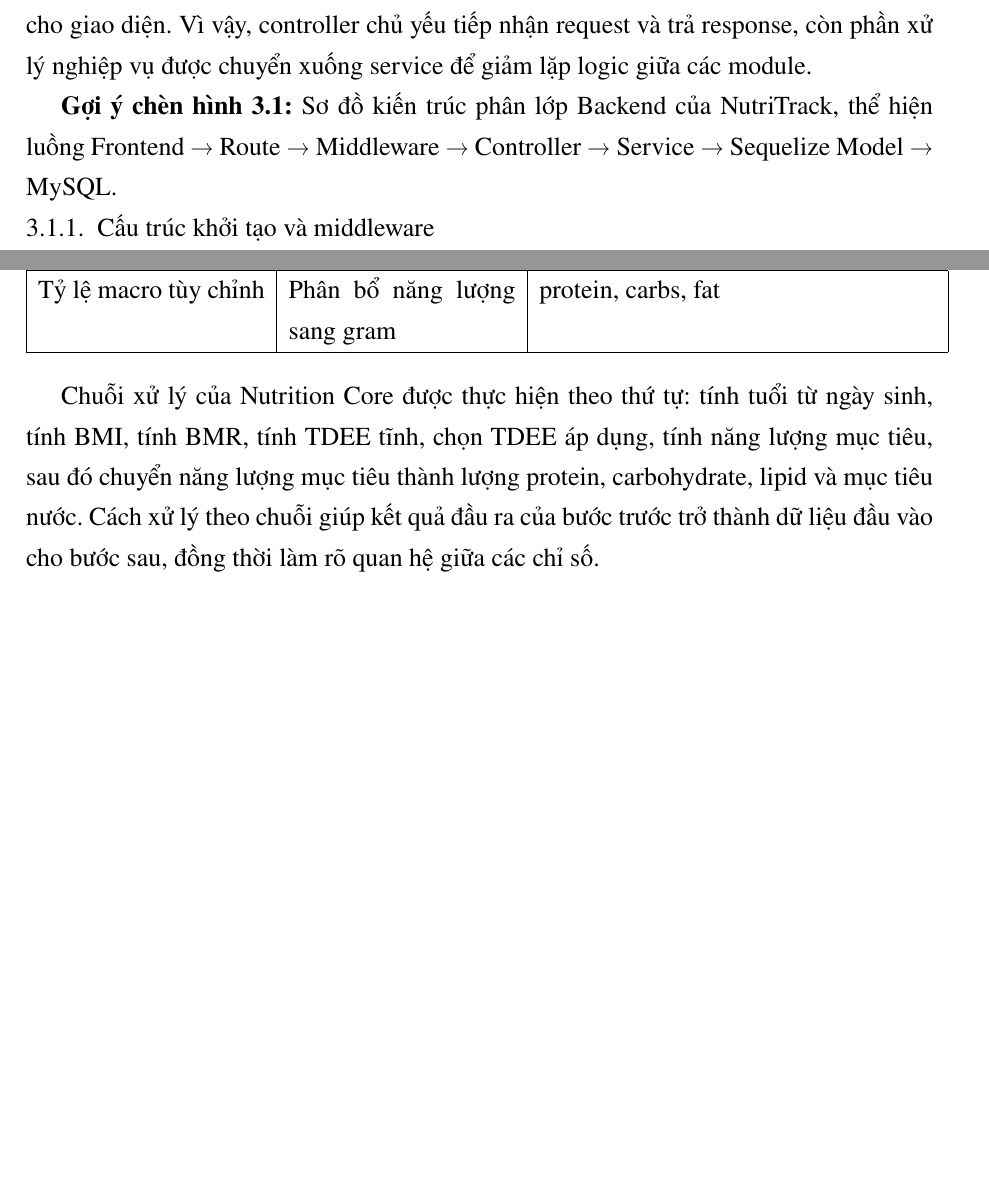
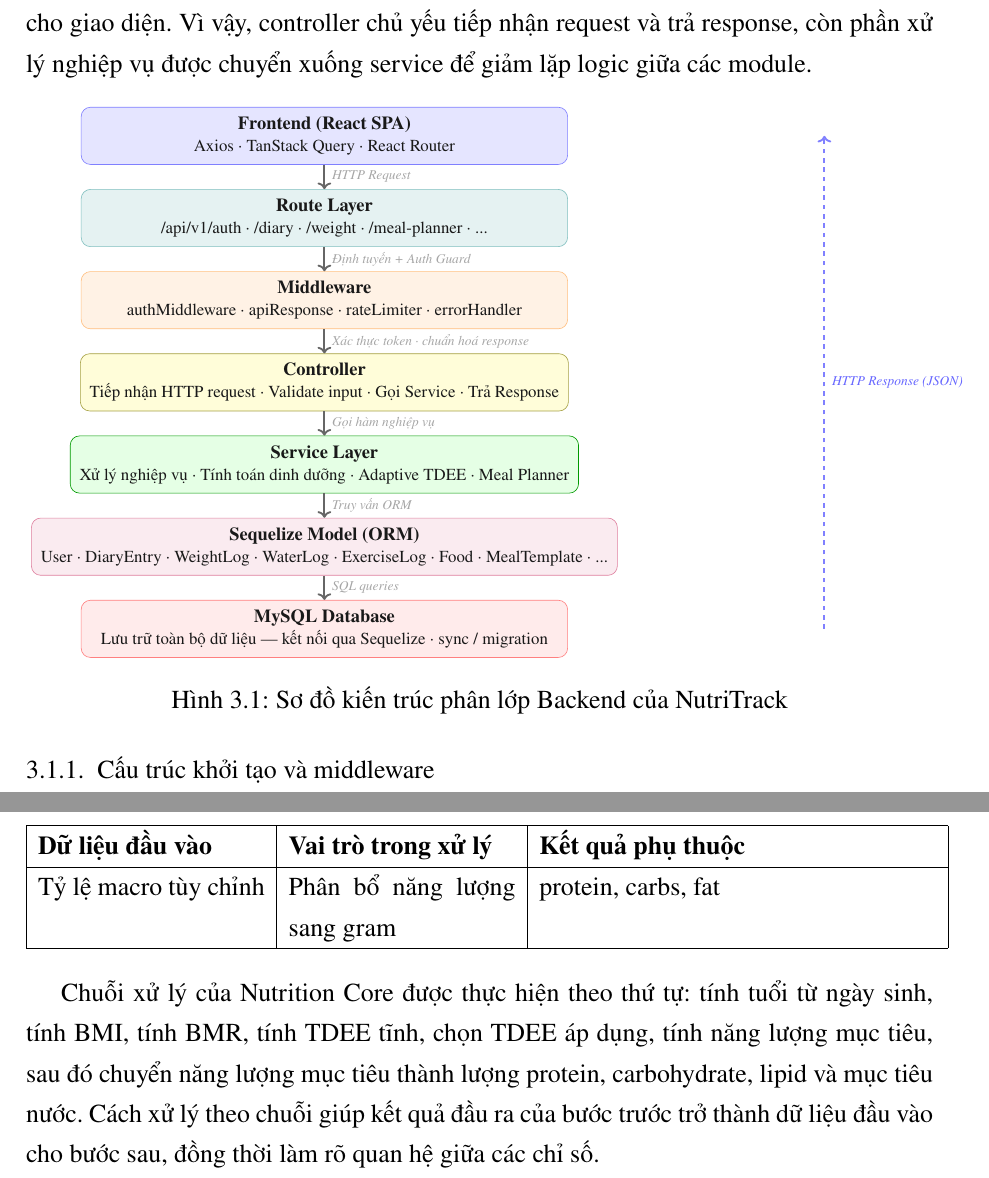
Before and after one commit to truongxuantxa-stack/gfgf, a LaTeX document (do_an_tot_nghiep.tex): two parts of pages 69 and 78 of 117 before the commit and two parts of pages 69 and 79 of 118 after it, joined at a grey line, cut so that both start at the same text, the shorter picture padded with empty space. Compiled offline with pdfLaTeX.

Commit message:
fix: update Figure 3.1 with correct Model names, Frontend tech stack and HTTP Response label

```diff
--- a/do_an_tot_nghiep.tex
+++ b/do_an_tot_nghiep.tex
@@ -2576,7 +2576,78 @@ Backend được xây dựng bằng Node.js kết hợp Express.js. Express.js
 
 Đối với NutriTrack, tầng service giữ vai trò quan trọng vì hệ thống không chỉ thực hiện các thao tác thêm, sửa, xóa dữ liệu. Nhiều chức năng cần tổng hợp dữ liệu theo ngày, tính toán chỉ số dinh dưỡng, đối chiếu với mục tiêu cá nhân và tạo kết quả đầu ra cho giao diện. Vì vậy, controller chủ yếu tiếp nhận request và trả response, còn phần xử lý nghiệp vụ được chuyển xuống service để giảm lặp logic giữa các module.
 
-\textbf{Gợi ý chèn hình 3.1:} Sơ đồ kiến trúc phân lớp Backend của NutriTrack, thể hiện luồng Frontend → Route → Middleware → Controller → Service → Sequelize Model → MySQL.
+\begin{figure}[htbp]
+    \centering
+    \scalebox{0.78}{
+    \begin{tikzpicture}[
+        font=\sffamily,
+        node distance=0.55cm,
+        % Layer box style
+        layer/.style={
+            draw=black!50, rounded corners=6pt,
+            minimum width=11cm, minimum height=1.0cm,
+            inner sep=6pt, align=center,
+            text=black!90, font=\small\bfseries
+        },
+        % Arrow style
+        arr/.style={->, thick, black!60, line width=1.2pt},
+        % Side label style
+        side/.style={font=\scriptsize\itshape, text=gray!70, align=left}
+    ]
+
+    % ── Layer 1: Frontend ──
+    \node[layer, fill=blue!10, draw=blue!50]
+        (fe) {Frontend (React SPA)\\
+              {\footnotesize\normalfont Axios · TanStack Query · React Router}};
+
+    % ── Layer 2: Route ──
+    \node[layer, fill=teal!10, draw=teal!50, below=of fe]
+        (rt) {Route Layer\\
+              {\footnotesize\normalfont /api/v1/auth · /diary · /weight · /meal-planner · ...}};
+
+    % ── Layer 3: Middleware ──
+    \node[layer, fill=orange!10, draw=orange!50, below=of rt]
+        (mw) {Middleware\\
+              {\footnotesize\normalfont authMiddleware · apiResponse · rateLimiter · errorHandler}};
+
+    % ── Layer 4: Controller ──
+    \node[layer, fill=yellow!15, draw=yellow!60!black, below=of mw]
+        (ct) {Controller\\
+              {\footnotesize\normalfont Tiếp nhận HTTP request · Validate input · Gọi Service · Trả Response}};
+
+    % ── Layer 5: Service ──
+    \node[layer, fill=green!10, draw=green!60!black, below=of ct]
+        (sv) {Service Layer\\
+              {\footnotesize\normalfont Xử lý nghiệp vụ · Tính toán dinh dưỡng · Adaptive TDEE · Meal Planner}};
+
+    % ── Layer 6: Sequelize Model ──
+    \node[layer, fill=purple!8, draw=purple!50, below=of sv]
+        (md) {Sequelize Model (ORM)\\
+              {\footnotesize\normalfont User · DiaryEntry · WeightLog · WaterLog · ExerciseLog · Food · MealTemplate · ...}};
+
+    % ── Layer 7: MySQL ──
+    \node[layer, fill=red!8, draw=red!50, below=of md]
+        (db) {MySQL Database\\
+              {\footnotesize\normalfont Lưu trữ toàn bộ dữ liệu — kết nối qua Sequelize · sync / migration}};
+
+    % ── Arrows (request flow down) ──
+    \draw[arr] (fe.south) -- node[right, side] {HTTP Request} (rt.north);
+    \draw[arr] (rt.south) -- node[right, side] {Định tuyến + Auth Guard} (mw.north);
+    \draw[arr] (mw.south) -- node[right, side] {Xác thực token · chuẩn hoá response} (ct.north);
+    \draw[arr] (ct.south) -- node[right, side] {Gọi hàm nghiệp vụ} (sv.north);
+    \draw[arr] (sv.south) -- node[right, side] {Truy vấn ORM} (md.north);
+    \draw[arr] (md.south) -- node[right, side] {SQL queries} (db.north);
+
+    % ── Return arrow (response flow up, right side) ──
+    \draw[arr, dashed, blue!50]
+        ([xshift=5.8cm]db.east) -- node[right, side, text=blue!60] {HTTP Response (JSON)}
+        ([xshift=5.8cm]fe.east);
+
+    \end{tikzpicture}
+    }% end scalebox
+    \caption{Sơ đồ kiến trúc phân lớp Backend của NutriTrack}
+    \label{fig:backend_architecture}
+\end{figure}
 
 \subsection{Cấu trúc khởi tạo và middleware}File khởi tạo chính của Backend là app.js. Đây là điểm vào của ứng dụng, chịu trách nhiệm thiết lập Express app, cấu hình middleware, gắn các tuyến API, xử lý lỗi và khởi động kết nối cơ sở dữ liệu. Trong file này, hệ thống sử dụng dotenv để đọc biến môi trường, cors để cấu hình chia sẻ tài nguyên giữa Frontend và Backend, cookie-parser để xử lý cookie và path để phục vụ tài nguyên tĩnh trong môi trường triển khai.
 
```
Also changed, not shown: do_an_tot_nghiep_fixed.tex (+60 -1 lines), 4 other files.
